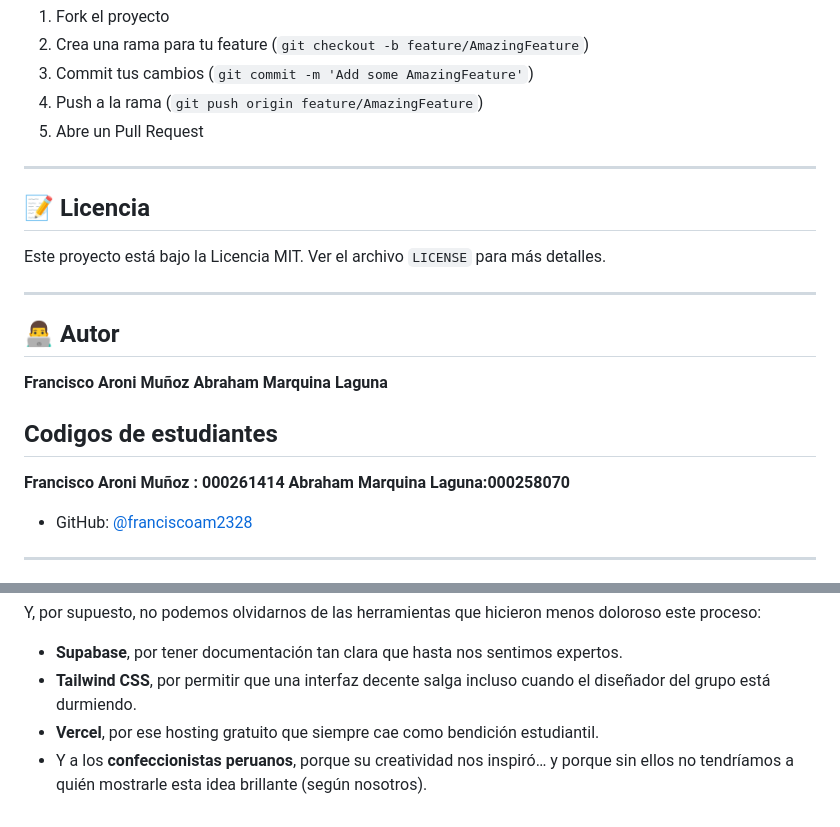
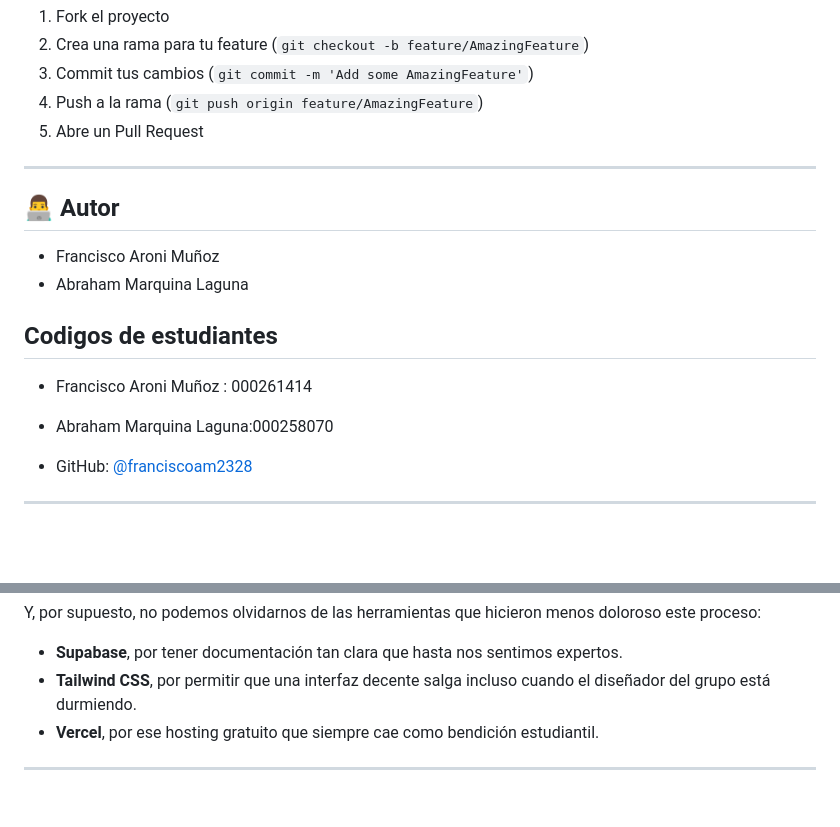
Before and after one commit to franciscoam2328/PeruStyleCustomer, a Markdown page: README.md, 2 parts joined by grey strips. Rendered like a GitHub page; blank space fills up the shorter version.

Commit message:
docs: Update README formatting and author section
- Improve author section formatting with bullet points
- Update student codes section
- Remove license section
- Clean up acknowledgments formatting

```diff
--- a/README.md
+++ b/README.md
@@ -291,20 +291,14 @@ Las contribuciones son bienvenidas. Por favor:
 
 ---
 
-## 📝 Licencia
-
-Este proyecto está bajo la Licencia MIT. Ver el archivo `LICENSE` para más detalles.
-
----
-
 ## 👨‍💻 Autor
 
-**Francisco Aroni Muñoz**
-**Abraham Marquina Laguna**
+- Francisco Aroni Muñoz
+- Abraham Marquina Laguna
 
 ## Codigos de estudiantes
-**Francisco Aroni Muñoz : 000261414**
-**Abraham Marquina Laguna:000258070**
+- Francisco Aroni Muñoz : 000261414
+- Abraham Marquina Laguna:000258070
 
 - GitHub: [@franciscoam2328](https://github.com/franciscoam2328)
 
@@ -321,4 +315,4 @@ Y, por supuesto, no podemos olvidarnos de las herramientas que hicieron menos do
 - **Supabase**, por tener documentación tan clara que hasta nos sentimos expertos.
 - **Tailwind CSS**, por permitir que una interfaz decente salga incluso cuando el diseñador del grupo está durmiendo.
 - **Vercel**, por ese hosting gratuito que siempre cae como bendición estudiantil.
-- Y a los **confeccionistas peruanos**, porque su creatividad nos inspiró… y porque sin ellos no tendríamos a quién mostrarle esta idea brillante (según nosotros).
+---
```
